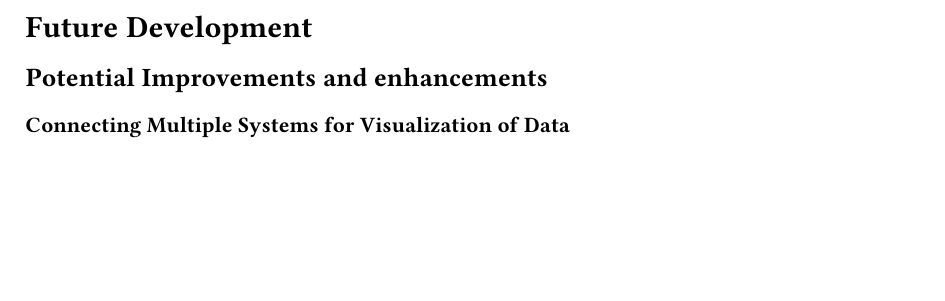
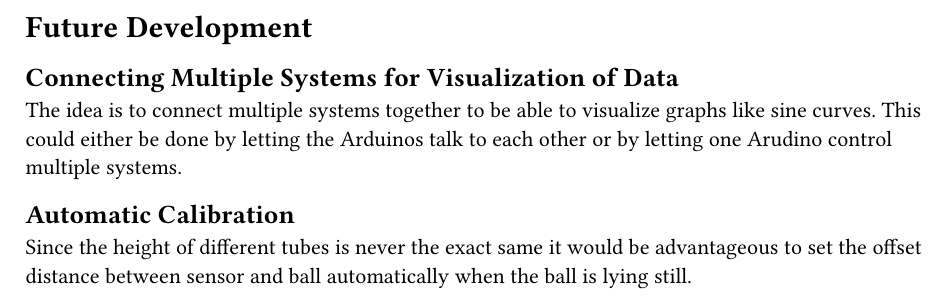
Before and after one commit to leotfh/floating-ball-21-documentation, a Typst document (content/6_future_development.typ): part of the page, cut so that both start at the same text, the shorter picture padded with empty space. Compiled offline with Typst 0.15.

Commit message:
additions in 6)

```diff
--- a/content/6_future_development.typ
+++ b/content/6_future_development.typ
@@ -1,5 +1,8 @@
 #import "../utils.typ": *
 
 = Future Development
-==	Potential Improvements and enhancements
-===	Connecting Multiple Systems for Visualization of Data
+==	Connecting Multiple Systems for Visualization of Data
+The idea is to connect multiple systems together to be able to visualize graphs like sine curves. This could either be done by letting the Arduinos talk to each other or by letting one Arudino control multiple systems.
+
+== Automatic Calibration
+Since the height of different tubes is never the exact same it would be advantageous to set the offset distance between sensor and ball automatically when the ball is lying still.
```
